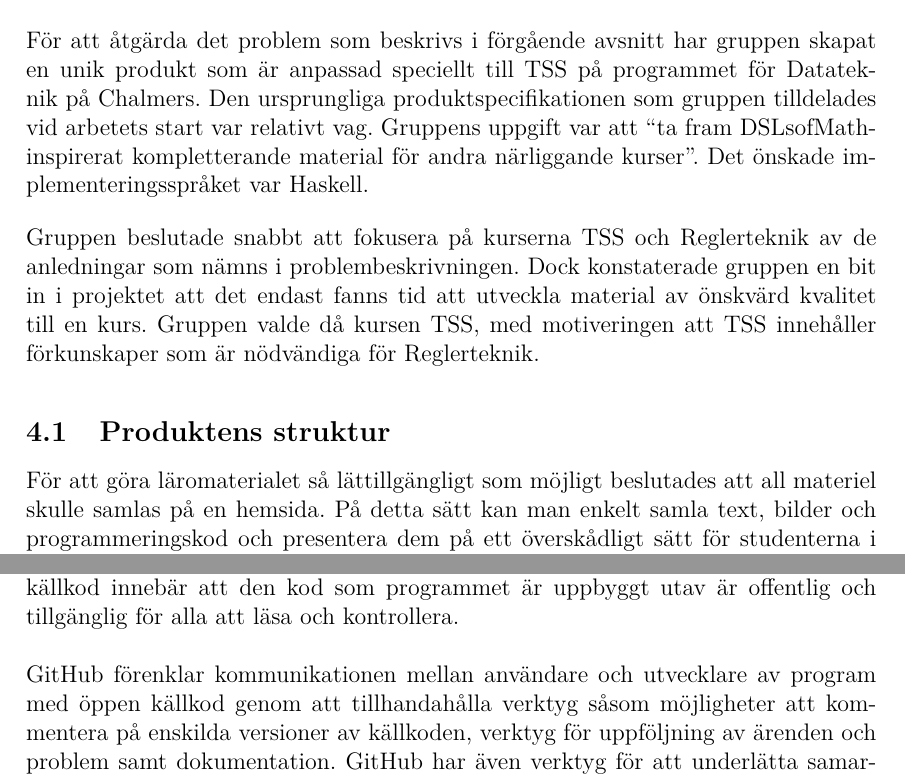
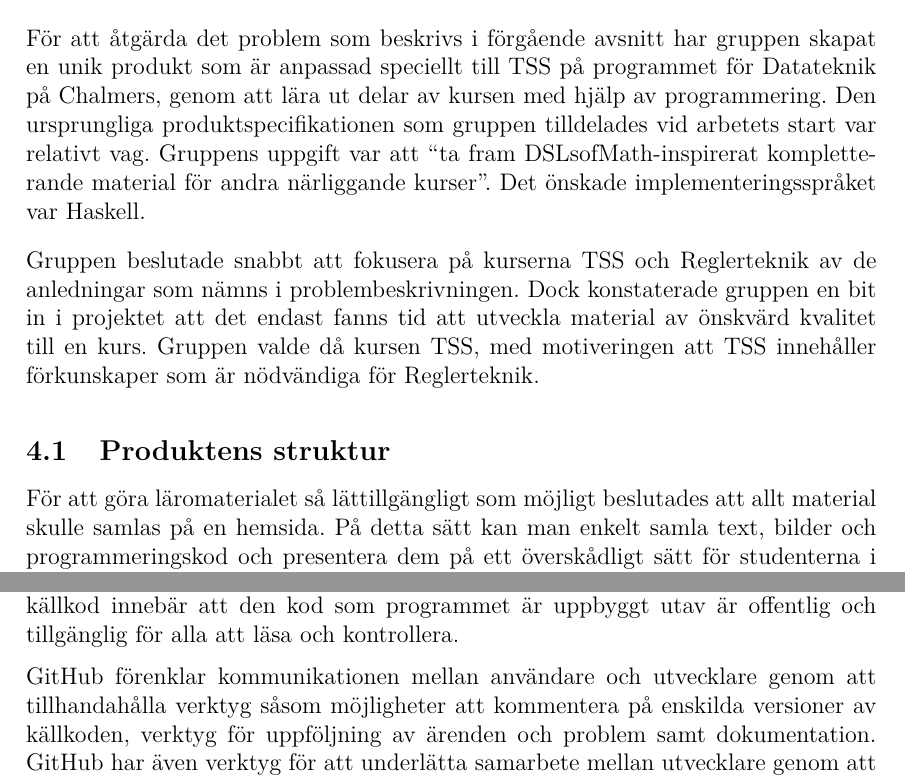
Before and after one commit to DSLsofMath/BScProj2016, a LaTeX thesis (Dokument/Rapport/rapport.tex): two parts of pages 10 and 11 of 35, joined at a grey line, cut so that both start at the same text. Compiled offline with pdfLaTeX.

Commit message:
Löst några TODO:s

```diff
--- a/Dokument/Rapport/rapport.tex
+++ b/Dokument/Rapport/rapport.tex
@@ -268,16 +268,13 @@ för.
 % * Förklara hur produkten löser/bidrar till att lösa problemet
 
 %Illustration: Ev bild på utdrag från tutorial för att tydliggöra upplägget
-
-% TODO: Vad är målet att vår produkt ska lösa? Alltså vi borde skriva ut
-% att vi vill lära ut tss genom programmering.
 För att åtgärda det problem som beskrivs i förgående avsnitt har
 gruppen skapat en unik produkt som är anpassad speciellt till TSS på
-programmet för Datateknik på Chalmers. Den ursprungliga
-produktspecifikationen som gruppen tilldelades vid arbetets start var
-relativt vag. Gruppens uppgift var att ``ta fram DSLsofMath-inspirerat
-kompletterande material för andra närliggande kurser''. Det önskade
-implementeringsspråket var Haskell.
+programmet för Datateknik på Chalmers, genom att lära ut delar av kursen
+med  hjälp av programmering. Den ursprungliga produktspecifikationen som
+gruppen tilldelades vid arbetets start var relativt vag. Gruppens uppgift
+var att ``ta fram DSLsofMath-inspirerat kompletterande material för andra
+närliggande kurser''. Det önskade implementeringsspråket var Haskell.
 
 Gruppen beslutade snabbt att fokusera på kurserna TSS och Reglerteknik
 av de anledningar som nämns i problembeskrivningen. Dock konstaterade
@@ -289,8 +286,7 @@ nödvändiga för Reglerteknik.
 \subsection{Produktens struktur}
 \label{sec:prodSpec}
 För att göra läromaterialet så lättillgängligt som möjligt beslutades att
-%TODO: kolla användningen av ordet "materiel" (här) jmf. med "material" (som ni skriver i övrigt)
-all materiel skulle samlas på en hemsida. På detta sätt kan man enkelt
+allt material skulle samlas på en hemsida. På detta sätt kan man enkelt
 samla text, bilder och programmeringskod och presentera dem på ett
 överskådligt sätt för studenterna i målgruppen.
 
@@ -346,9 +342,8 @@ material offentligt. Öppen källkod innebär att den kod som programmet
 är uppbyggt utav är offentlig och tillgänglig för alla att läsa och
 kontrollera.
 
-GitHub förenklar kommunikationen mellan användare och utvecklare av program med
-%TODO: jag föreslår att ni klipper bort "av program med öppen källkod" för att göra meningen mer läsbar
-öppen källkod genom att tillhandahålla verktyg såsom möjligheter att kommentera
+GitHub förenklar kommunikationen mellan användare och utvecklare
+genom att tillhandahålla verktyg såsom möjligheter att kommentera
 % TODO: "tillhandahålla verktyg såsom möjligheter att" är för indirekt
 på enskilda versioner av källkoden, verktyg för uppföljning av ärenden
 och problem samt dokumentation. GitHub har även verktyg för att
```
